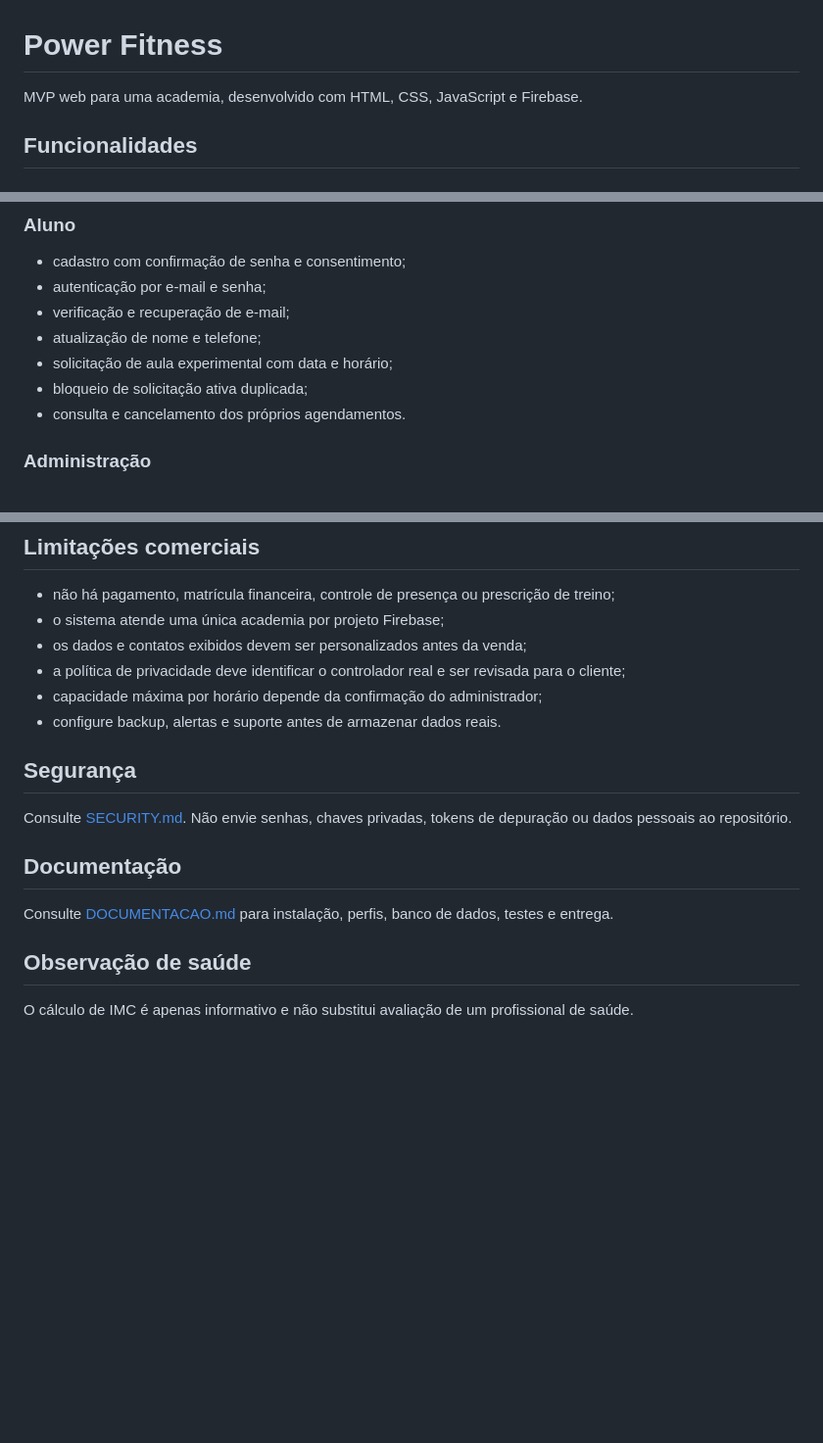
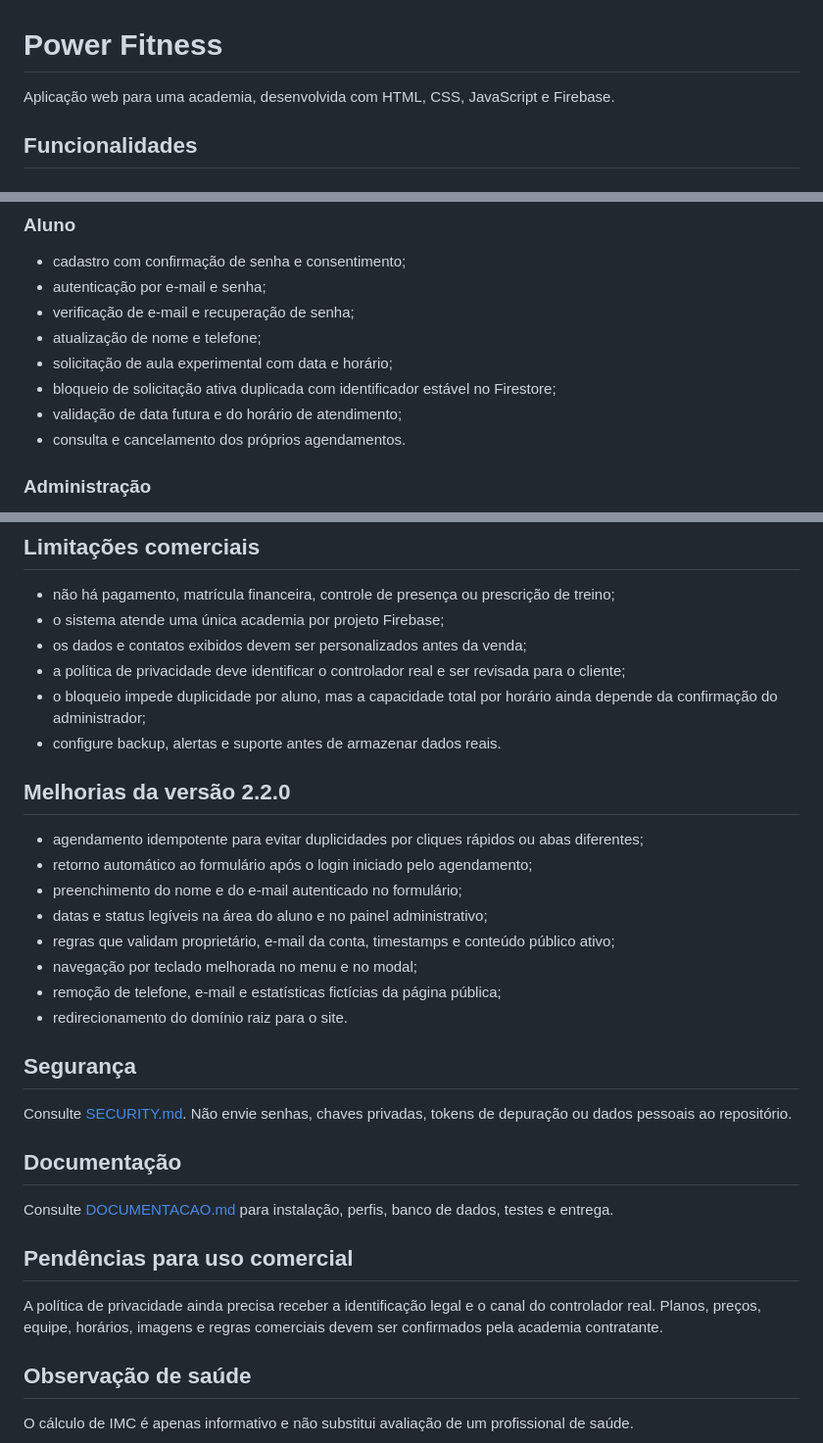
Before and after one commit to allander09/academia-power-fitness, a Markdown page: README.md, 3 parts joined by grey strips. Shown at 98% size. GitHub-like rendering; blank space fills up the shorter version.

Commit message:
Power Fitness 2.2: atualiza README.md

```diff
--- a/README.md
+++ b/README.md
@@ -1,6 +1,6 @@
 # Power Fitness
 
-MVP web para uma academia, desenvolvido com HTML, CSS, JavaScript e Firebase.
+Aplicação web para uma academia, desenvolvida com HTML, CSS, JavaScript e Firebase.
 
 ## Funcionalidades
 
@@ -15,10 +15,11 @@ MVP web para uma academia, desenvolvido com HTML, CSS, JavaScript e Firebase.
 
 - cadastro com confirmação de senha e consentimento;
 - autenticação por e-mail e senha;
-- verificação e recuperação de e-mail;
+- verificação de e-mail e recuperação de senha;
 - atualização de nome e telefone;
 - solicitação de aula experimental com data e horário;
-- bloqueio de solicitação ativa duplicada;
+- bloqueio de solicitação ativa duplicada com identificador estável no Firestore;
+- validação de data futura e do horário de atendimento;
 - consulta e cancelamento dos próprios agendamentos.
 
 ### Administração
@@ -102,8 +105,19 @@ Não existe senha administrativa separada. O administrador usa o e-mail e a senh
 - o sistema atende uma única academia por projeto Firebase;
 - os dados e contatos exibidos devem ser personalizados antes da venda;
 - a política de privacidade deve identificar o controlador real e ser revisada para o cliente;
-- capacidade máxima por horário depende da confirmação do administrador;
+- o bloqueio impede duplicidade por aluno, mas a capacidade total por horário ainda depende da confirmação do administrador;
 - configure backup, alertas e suporte antes de armazenar dados reais.
+
+## Melhorias da versão 2.2.0
+
+- agendamento idempotente para evitar duplicidades por cliques rápidos ou abas diferentes;
+- retorno automático ao formulário após o login iniciado pelo agendamento;
+- preenchimento do nome e do e-mail autenticado no formulário;
+- datas e status legíveis na área do aluno e no painel administrativo;
+- regras que validam proprietário, e-mail da conta, timestamps e conteúdo público ativo;
+- navegação por teclado melhorada no menu e no modal;
+- remoção de telefone, e-mail e estatísticas fictícias da página pública;
+- redirecionamento do domínio raiz para o site.
 
 ## Segurança
 
@@ -113,6 +127,10 @@ Consulte [SECURITY.md](SECURITY.md). Não envie senhas, chaves privadas, tokens
 
 Consulte [DOCUMENTACAO.md](DOCUMENTACAO.md) para instalação, perfis, banco de dados, testes e entrega.
 
+## Pendências para uso comercial
+
+A política de privacidade ainda precisa receber a identificação legal e o canal do controlador real. Planos, preços, equipe, horários, imagens e regras comerciais devem ser confirmados pela academia contratante.
+
 ## Observação de saúde
 
 O cálculo de IMC é apenas informativo e não substitui avaliação de um profissional de saúde.
```
Also changed, not shown: other parts of README.md (+3 -1 lines).
